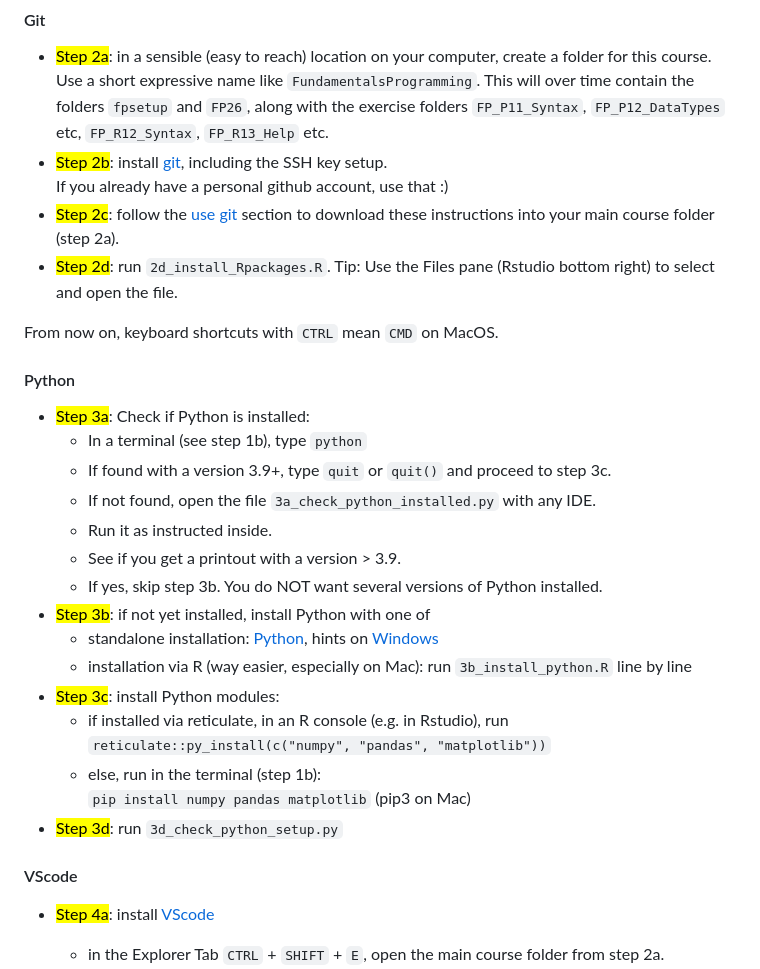
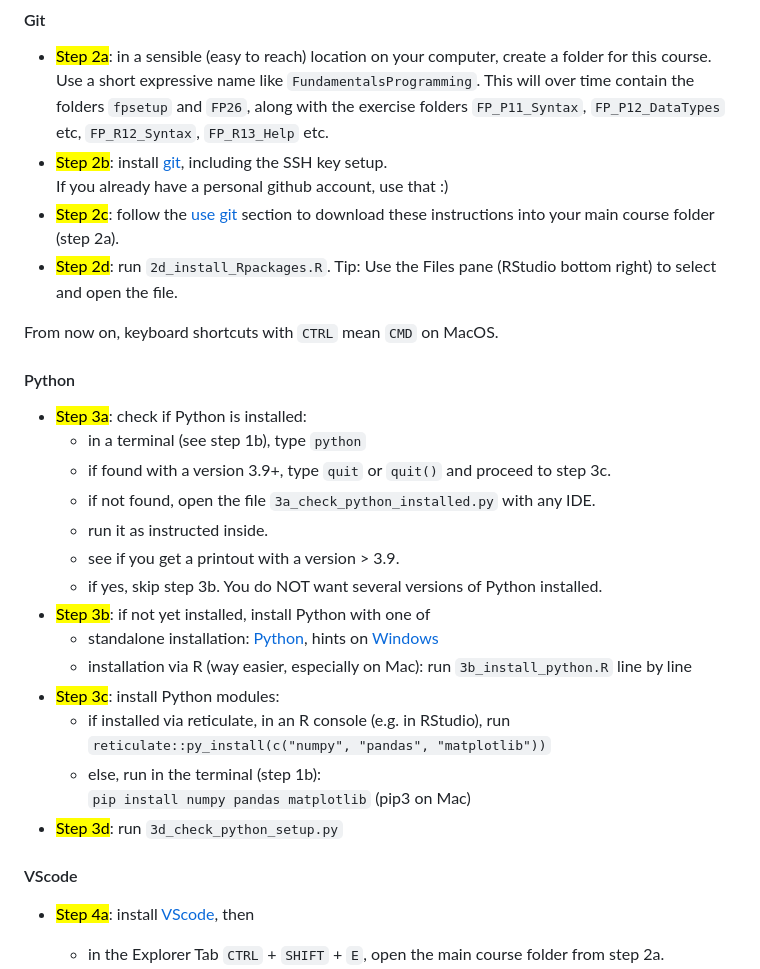
Before and after one commit to brry/fpsetup, a Markdown page: README.md, the part around the change. GitHub-like rendering.

Commit message:
capitalization unified

```diff
--- a/README.md
+++ b/README.md
@@ -41,24 +41,24 @@ exercise folders `FP_P11_Syntax`, `FP_P12_DataTypes` etc, `FP_R12_Syntax`, `FP_R
   If you already have a personal github account, use that :)
 - <mark>Step 2c</mark>: follow the [use git](https://brry.github.io/course/git.html#use-git)
 section to download these instructions into your main course folder (step 2a).
-- <mark>Step 2d</mark>: run `2d_install_Rpackages.R`. Tip: Use the Files pane (Rstudio bottom right) to select and open the file.
+- <mark>Step 2d</mark>: run `2d_install_Rpackages.R`. Tip: Use the Files pane (RStudio bottom right) to select and open the file.
 
 From now on, keyboard shortcuts with `CTRL` mean `CMD` on MacOS.
 
 #### Python
 
-- <mark>Step 3a</mark>: Check if Python is installed:
-  - In a terminal (see step 1b), type `python`
-  - If found with a version 3.9+, type `quit` or `quit()` and proceed to step 3c.
-  - If not found, open the file `3a_check_python_installed.py` with any IDE.
-  - Run it as instructed inside.
-  - See if you get a printout with a version > 3.9.
-  - If yes, skip step 3b. You do NOT want several versions of Python installed.
+- <mark>Step 3a</mark>: check if Python is installed:
+  - in a terminal (see step 1b), type `python`
+  - if found with a version 3.9+, type `quit` or `quit()` and proceed to step 3c.
+  - if not found, open the file `3a_check_python_installed.py` with any IDE.
+  - run it as instructed inside.
+  - see if you get a printout with a version > 3.9.
+  - if yes, skip step 3b. You do NOT want several versions of Python installed.
 - <mark>Step 3b</mark>: if not yet installed, install Python with one of
   - standalone installation: [Python](https://www.python.org/downloads/), hints on [Windows](https://docs.python.org/using/windows.html)
   - installation via R (way easier, especially on Mac): run `3b_install_python.R` line by line
 - <mark>Step 3c</mark>: install Python modules:
-  - if installed via reticulate, in an R console (e.g. in Rstudio), run
+  - if installed via reticulate, in an R console (e.g. in RStudio), run
     `reticulate::py_install(c("numpy", "pandas", "matplotlib"))`
   - else, run in the terminal (step 1b):
     `pip install numpy pandas matplotlib`  (pip3 on Mac)
@@ -66,7 +66,7 @@ From now on, keyboard shortcuts with `CTRL` mean `CMD` on MacOS.
 
 #### VScode
 
-- <mark>Step 4a</mark>: install [VScode](https://code.visualstudio.com/Download)
+- <mark>Step 4a</mark>: install [VScode](https://code.visualstudio.com/Download), then
   - in the Explorer Tab `CTRL` + `SHIFT` + `E`, open the main course folder from step 2a.
   - when prompted: manage restricted mode - add folder, click "trust"
   - open the settings (`CTRL` + `,`), search "workbench editor enable preview" and uncheck the box
```
